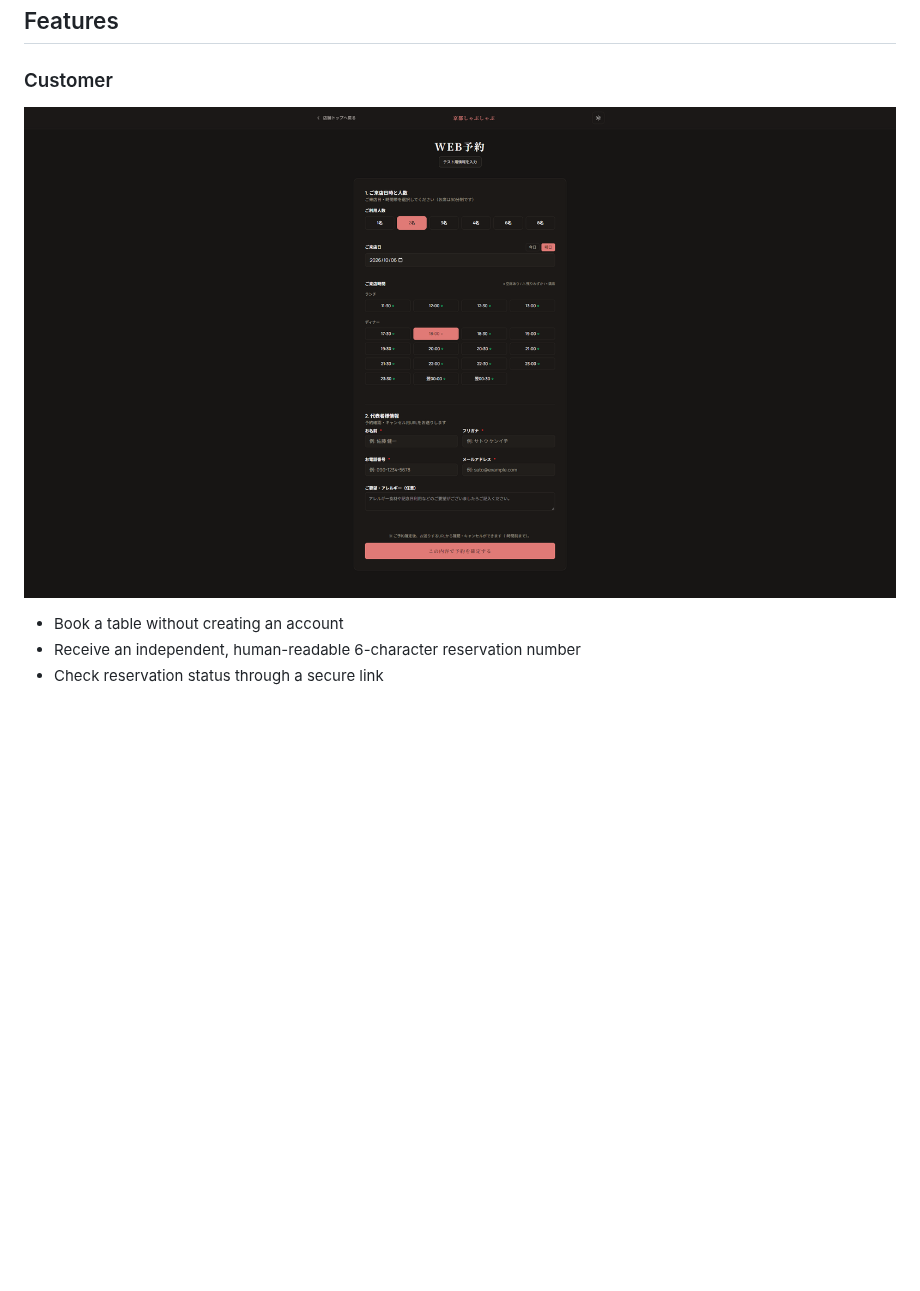
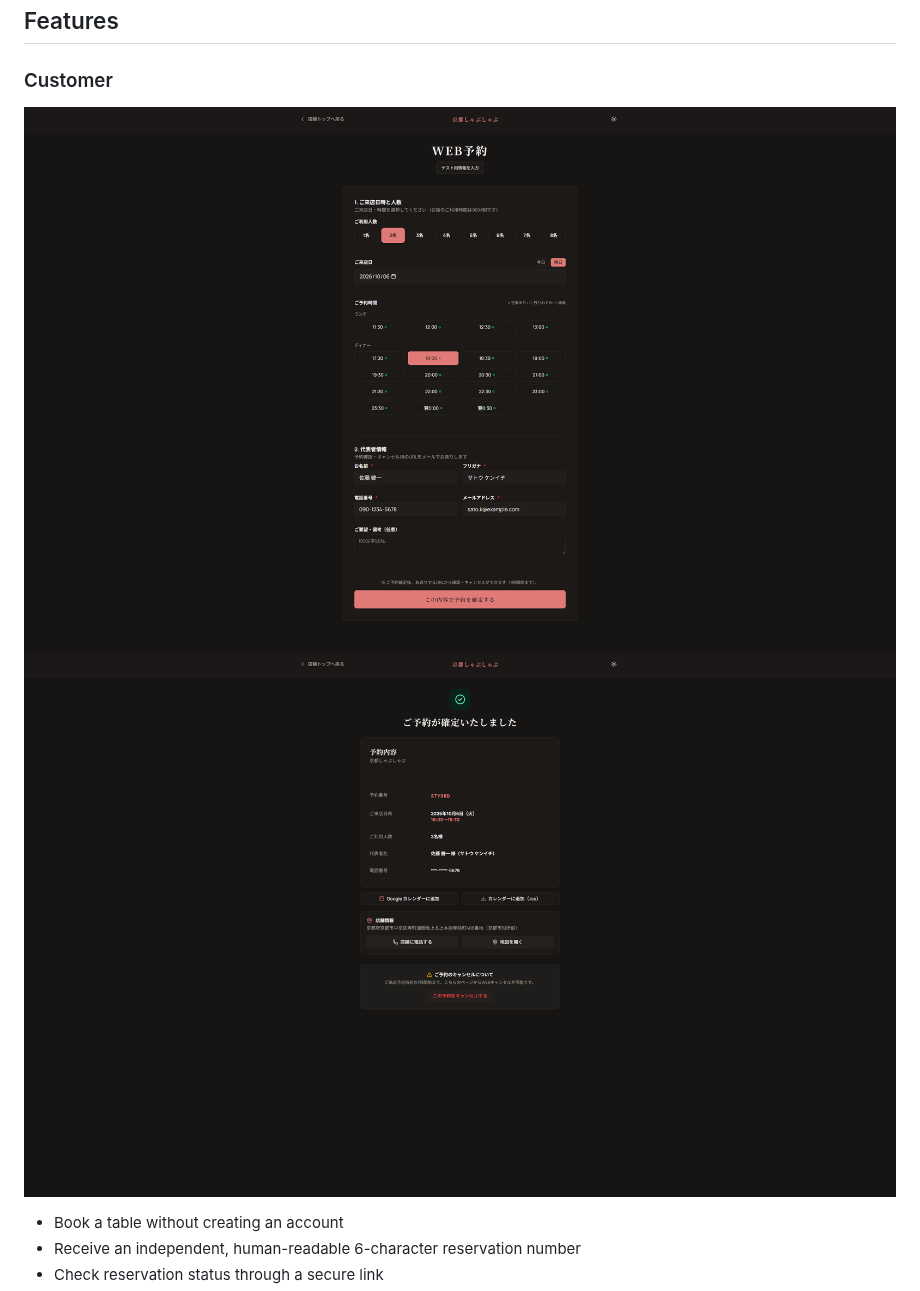
Before and after one commit to aaakul/yoyaku-kit, a Markdown page: README.md, the part around one of its changes. Drawn GitHub-style; pictures changed too: docs/images/booking.png, docs/images/reservation.png (added); blank space fills up the shorter version.

```diff
--- a/README.md
+++ b/README.md
@@ -9,6 +11,7 @@ Designed specifically for small, single-location restaurants in Japan, it provid
 ### Customer
 
 ![booking](./docs/images/booking.png)
+![reservation](./docs/images/reservation.png)
 
 - Book a table without creating an account
 - Receive an independent, human-readable 6-character reservation number
```
Also changed, not shown: other parts of README.md (+2 -0 lines), docs/images/dashboard.png, 4 other files.
